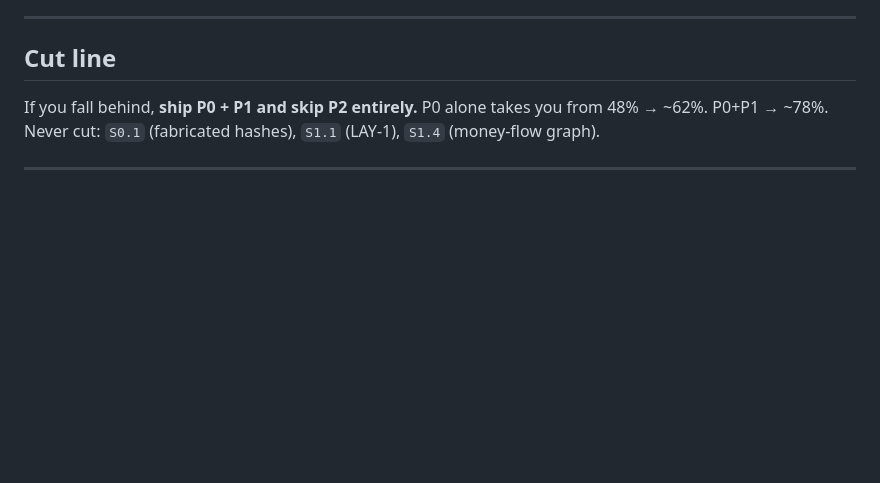
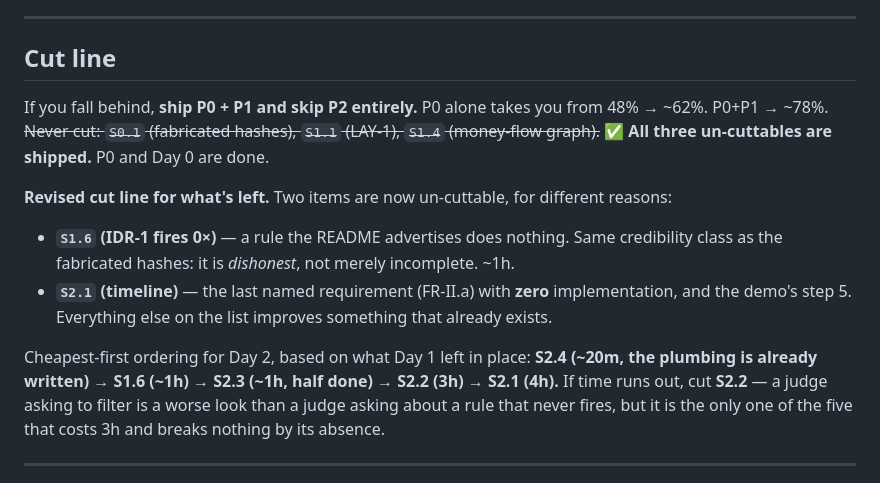
Before and after one commit to Dubey404aasutosh/TOWER-1, a Markdown page: TODO.md, the part around the change. Drawn GitHub-style; blank space fills up the shorter version.

Commit message:
autocommit: modified: ODO.md [2026-08-11 01:05:34]

```diff
--- a/TODO.md
+++ b/TODO.md
@@ -16,7 +16,20 @@ Precision is the one number still under target — see the Day 1 note below: the
 ## Cut line
 
 If you fall behind, **ship P0 + P1 and skip P2 entirely.** P0 alone takes you from 48% → ~62%. P0+P1 → ~78%.
-Never cut: `S0.1` (fabricated hashes), `S1.1` (LAY-1), `S1.4` (money-flow graph).
+~~Never cut: `S0.1` (fabricated hashes), `S1.1` (LAY-1), `S1.4` (money-flow graph).~~
+✅ **All three un-cuttables are shipped.** P0 and Day 0 are done.
+
+**Revised cut line for what's left.** Two items are now un-cuttable, for different reasons:
+- **`S1.6` (IDR-1 fires 0×)** — a rule the README advertises does nothing. Same credibility class
+  as the fabricated hashes: it is *dishonest*, not merely incomplete. ~1h.
+- **`S2.1` (timeline)** — the last named requirement (FR-II.a) with **zero** implementation, and
+  the demo's step 5. Everything else on the list improves something that already exists.
+
+Cheapest-first ordering for Day 2, based on what Day 1 left in place:
+**S2.4 (~20m, the plumbing is already written) → S1.6 (~1h) → S2.3 (~1h, half done) → S2.2 (3h) → S2.1 (4h).**
+If time runs out, cut **S2.2** — a judge asking to filter is a worse look than a judge asking
+about a rule that never fires, but it is the only one of the five that costs 3h and breaks nothing
+by its absence.
 
 ---
 
```
